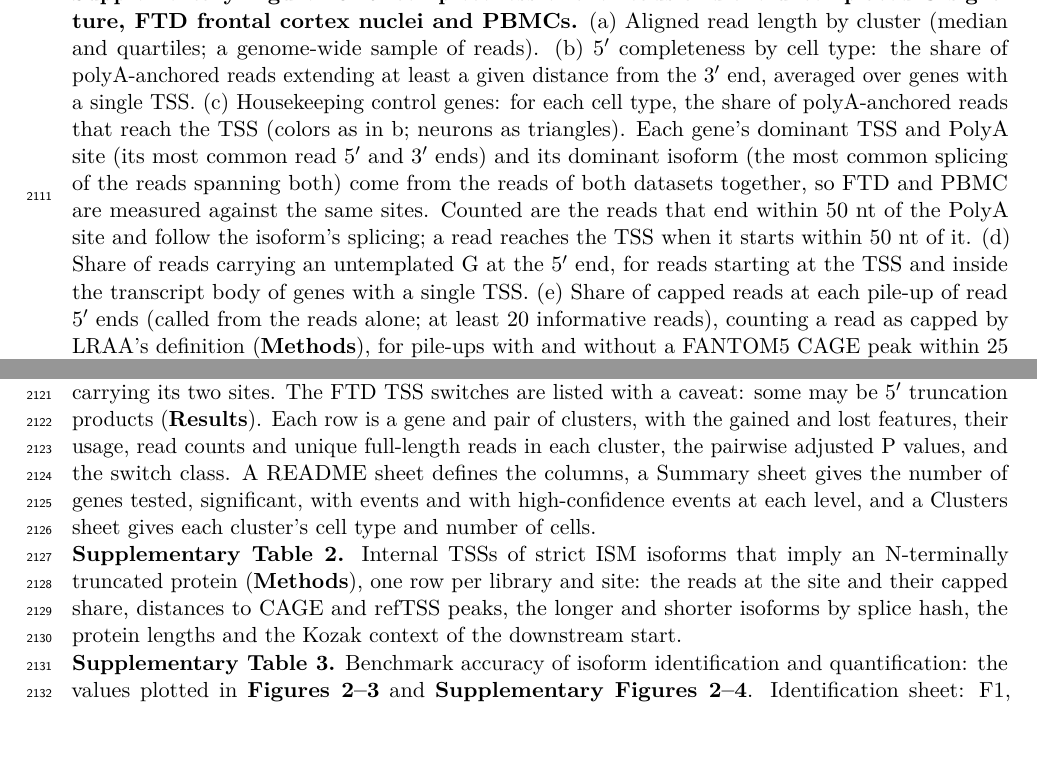
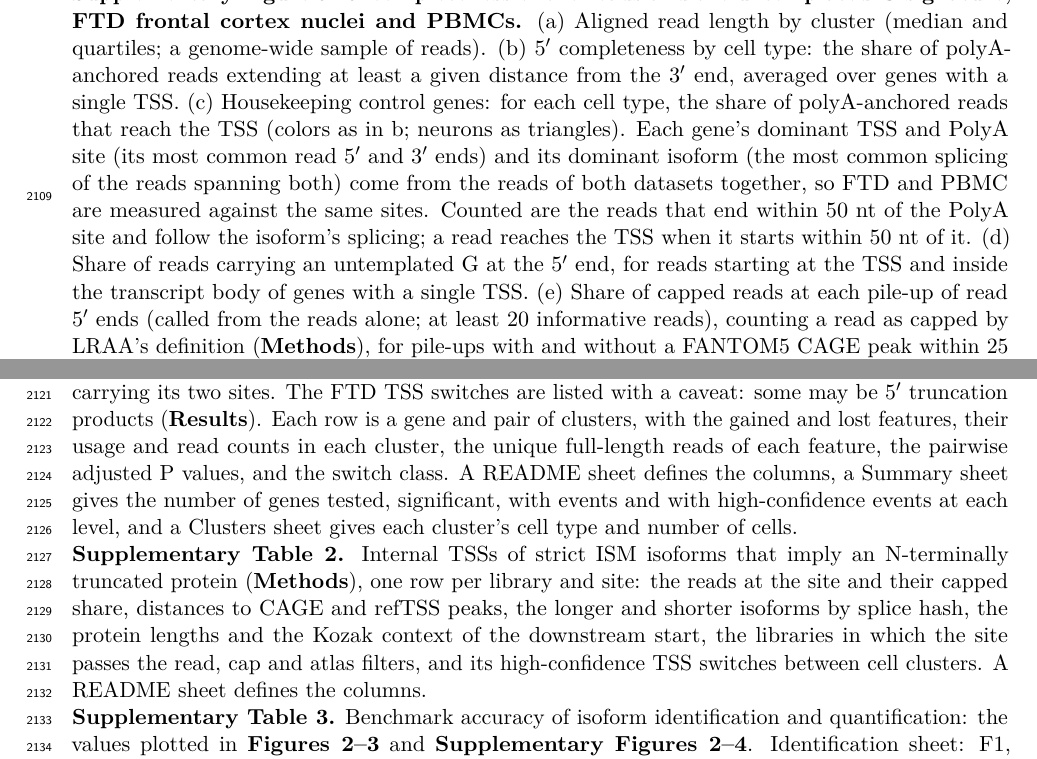
Before and after one commit to MethodsDev/LRAA-paper-LaTeX, a LaTeX document (main.tex, which reads sections/supplement.tex): two parts of pages 70 and 74 of 74 before the commit and two parts of pages 69 and 74 of 74 after it, joined at a grey line, cut so that both start at the same text, the shorter picture padded with empty space. Compiled offline with pdfLaTeX.

Commit message:
Review fixes: Supp Fig order (S7 site atlas, S9 5' completeness), Supp Fig 2c without commit hash, Supp Fig 6 labels unclipped, Data Resources SG-NEx labels, Supp Table 1/2 descriptions
Co-Authored-By: Claude Opus 5.5 <noreply@anthropic.com>

```diff
--- a/sections/supplement.tex
+++ b/sections/supplement.tex
@@ -72,3 +79,6 @@
+\suppfigsplit{%
+\pandocbounded{\includegraphics{figures/supp/SuppFig_TSS_5prime.pdf}}}{%
+\textbf{5\p{} completeness of the reads and the untemplated-G signature, FTD frontal cortex nuclei and PBMCs.} (a) Aligned read length by cluster (median and quartiles; a genome-wide sample of reads). (b) 5\p{} completeness by cell type: the share of polyA-anchored reads extending at least a given distance from the 3\p{} end, averaged over genes with a single TSS. (c) Housekeeping control genes: for each cell type, the share of polyA-anchored reads that reach the TSS (colors as in b; neurons as triangles). Each gene's dominant TSS and PolyA site (its most common read 5\p{} and 3\p{} ends) and its dominant isoform (the most common splicing of the reads spanning both) come from the reads of both datasets together, so FTD and PBMC are measured against the same sites. Counted are the reads that end within 50 nt of the PolyA site and follow the isoform's splicing; a read reaches the TSS when it starts within 50 nt of it. (d) Share of reads carrying an untemplated G at the 5\p{} end, for reads starting at the TSS and inside the transcript body of genes with a single TSS. (e) Share of capped reads at each pile-up of read 5\p{} ends (called from the reads alone; at least 20 informative reads), counting a read as capped by LRAA's definition (\textbf{Methods}), for pile-ups with and without a FANTOM5 CAGE peak within 25 nt. (d, e) Reads whose genomic base upstream of the 5\p{} end is not G (\textbf{Methods}).}\label{sfig:tss5prime}
 
 \clearpage
 \suppfig{%
@@ -84,6 +87,3 @@
-\suppfigsplit{%
-\pandocbounded{\includegraphics{figures/supp/SuppFig_TSS_5prime.pdf}}}{%
-\textbf{5\p{} completeness of the reads and the untemplated-G signature, FTD frontal cortex nuclei and PBMCs.} (a) Aligned read length by cluster (median and quartiles; a genome-wide sample of reads). (b) 5\p{} completeness by cell type: the share of polyA-anchored reads extending at least a given distance from the 3\p{} end, averaged over genes with a single TSS. (c) Housekeeping control genes: for each cell type, the share of polyA-anchored reads that reach the TSS (colors as in b; neurons as triangles). Each gene's dominant TSS and PolyA site (its most common read 5\p{} and 3\p{} ends) and its dominant isoform (the most common splicing of the reads spanning both) come from the reads of both datasets together, so FTD and PBMC are measured against the same sites. Counted are the reads that end within 50 nt of the PolyA site and follow the isoform's splicing; a read reaches the TSS when it starts within 50 nt of it. (d) Share of reads carrying an untemplated G at the 5\p{} end, for reads starting at the TSS and inside the transcript body of genes with a single TSS. (e) Share of capped reads at each pile-up of read 5\p{} ends (called from the reads alone; at least 20 informative reads), counting a read as capped by LRAA's definition (\textbf{Methods}), for pile-ups with and without a FANTOM5 CAGE peak within 25 nt. (d, e) Reads whose genomic base upstream of the 5\p{} end is not G (\textbf{Methods}).}\label{sfig:tss5prime}
 
 \clearpage
 \suppfigsplit{%
@@ -98,9 +98,9 @@
 \clearpage
 \section*{Supplementary Tables}
 
-\noindent\textbf{Supplementary Table 1.} High-confidence differential isoform usage events between cell clusters in the PBMC and FTD frontal cortex datasets (DEXSeq on pseudo-replicates; \textbf{Methods}), one sheet per dataset and level: splice patterns, and TSS and PolyA sites tested on read ends, with each site switch's splicing class (tandem or coupled with alternative splicing) and the LRAA isoforms carrying its two sites. The FTD TSS switches are listed with a caveat: some may be 5\p{} truncation products (\textbf{Results}). Each row is a gene and pair of clusters, with the gained and lost features, their usage, read counts and unique full-length reads in each cluster, the pairwise adjusted P values, and the switch class. A README sheet defines the columns, a Summary sheet gives the number of genes tested, significant, with events and with high-confidence events at each level, and a Clusters sheet gives each cluster's cell type and number of cells.
+\noindent\textbf{Supplementary Table 1.} High-confidence differential isoform usage events between cell clusters in the PBMC and FTD frontal cortex datasets (DEXSeq on pseudo-replicates; \textbf{Methods}), one sheet per dataset and level: splice patterns, and TSS and PolyA sites tested on read ends, with each site switch's splicing class (tandem or coupled with alternative splicing) and the LRAA isoforms carrying its two sites. The FTD TSS switches are listed with a caveat: some may be 5\p{} truncation products (\textbf{Results}). Each row is a gene and pair of clusters, with the gained and lost features, their usage and read counts in each cluster, the unique full-length reads of each feature, the pairwise adjusted P values, and the switch class. A README sheet defines the columns, a Summary sheet gives the number of genes tested, significant, with events and with high-confidence events at each level, and a Clusters sheet gives each cluster's cell type and number of cells.
 
-\noindent\textbf{Supplementary Table 2.} Internal TSSs of strict ISM isoforms that imply an N-terminally truncated protein (\textbf{Methods}), one row per library and site: the reads at the site and their capped share, distances to CAGE and refTSS peaks, the longer and shorter isoforms by splice hash, the protein lengths and the Kozak context of the downstream start.
+\noindent\textbf{Supplementary Table 2.} Internal TSSs of strict ISM isoforms that imply an N-terminally truncated protein (\textbf{Methods}), one row per library and site: the reads at the site and their capped share, distances to CAGE and refTSS peaks, the longer and shorter isoforms by splice hash, the protein lengths and the Kozak context of the downstream start, the libraries in which the site passes the read, cap and atlas filters, and its high-confidence TSS switches between cell clusters. A README sheet defines the columns.
 
 \noindent\textbf{Supplementary Table 3.} Benchmark accuracy of isoform identification and quantification: the values plotted in \textbf{Figures~\ref{fig:2}--\ref{fig:3}} and \textbf{Supplementary Figures~\ref{sfig:2}--\ref{sfig:4}}. Identification sheet: F1, precision and recall of each tool in each benchmark panel, reference-guided and de novo, with its F1 rank; Quantification sheet: mean relative difference (MRD) against the expression truth, with its rank; Expression\_correlation sheet: Pearson correlation between tools' expression estimates for the cell lines (\textbf{Figure~\ref{fig:3}}); Per\_sample sheet: the values of each sample the plotted means average over (the four libraries of each SIRV mix). A README sheet defines the metrics and columns.
 
```
Also changed, not shown: sections/backmatter.tex (+2 -2 lines), sections/results.tex (+1 -1 lines), figures/benchmark/SuppFig2_benchmarks_sim_error_rates.pdf, figures/supp/SuppFig_categories.pdf, sections/supplement.tex (14 more changed lines).
